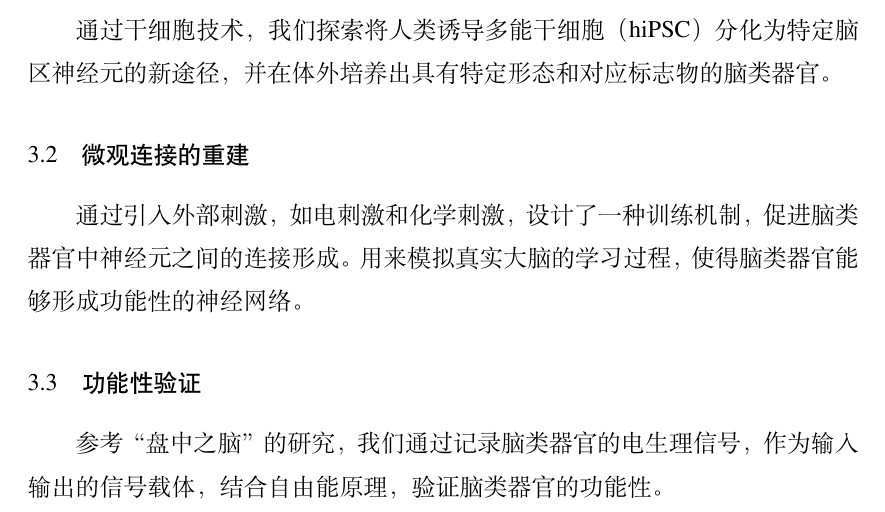
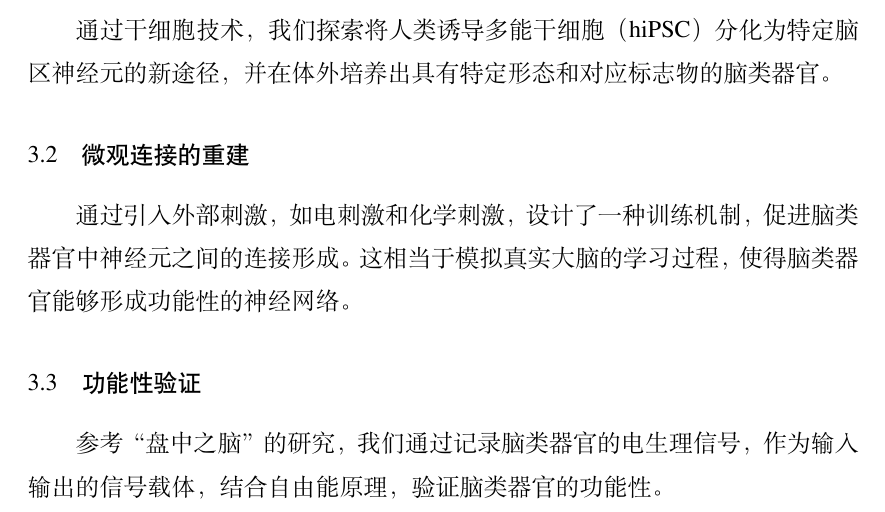
Before and after one commit to zivmax/brain-proj, a LaTeX thesis (Thesis.tex, which reads Tex/Chap_3_Method.tex): part of page 11 of 15, cut so that both start at the same text. Compiled offline with XeLaTeX; a missing font is replaced by an installed copy or a similar font.

Commit message:
edit: Improve logics

```diff
--- a/Tex/Chap_3_Method.tex
+++ b/Tex/Chap_3_Method.tex
@@ -5,7 +5,8 @@
 通过干细胞技术，我们探索将人类诱导多能干细胞（hiPSC）分化为特定脑区神经元的新途径，并在体外培养出具有特定形态和对应标志物的脑类器官。
 
 \section{微观连接的重建}\label{sec:micro-reconstruction}
-通过引入外部刺激，如电刺激和化学刺激，设计了一种训练机制，促进脑类器官中神经元之间的连接形成。用来模拟真实大脑的学习过程，使得脑类器官能够形成功能性的神经网络。
+通过引入外部刺激，如电刺激和化学刺激，设计了一种训练机制，促进脑类器官中神经元之间的连接形成。
+这相当于模拟真实大脑的学习过程，使得脑类器官能够形成功能性的神经网络。
 
 \section{功能性验证}\label{sec:functional-verification}
 参考“盘中之脑”的研究，我们通过记录脑类器官的电生理信号，作为输入输出的信号载体，结合自由能原理，验证脑类器官的功能性。
```
